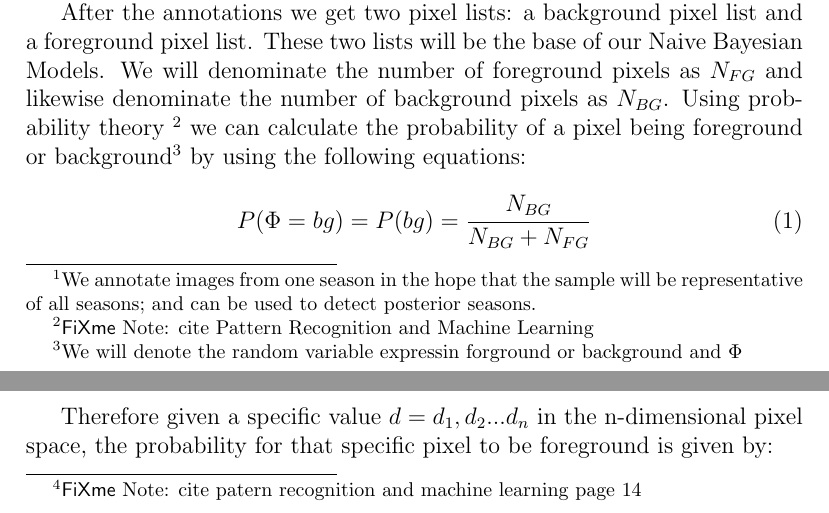
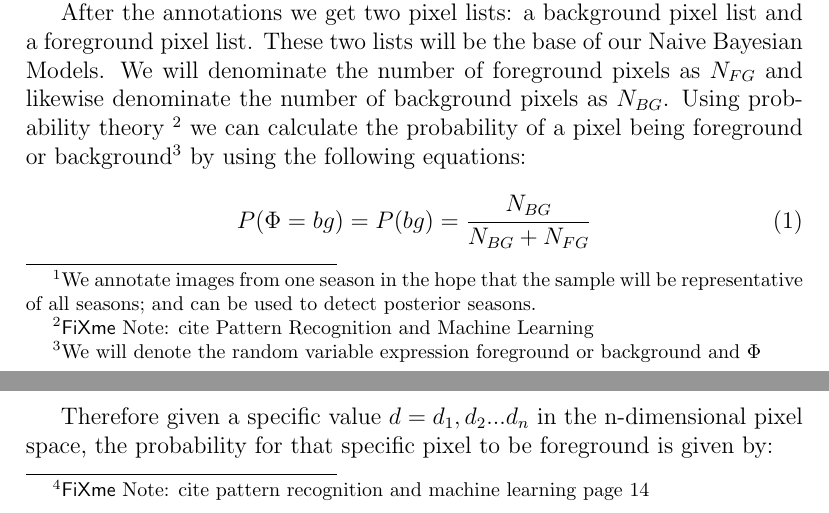
Before and after one commit to Joelgranados/EcoIP, a LaTeX document (docs/bayesianModelDefinition.tex): two parts of pages 2 and 3 of 5, joined at a grey line, cut so that both start at the same text. Compiled offline with pdfLaTeX.

Commit message:
Fix some spelling mistakes

```diff
--- a/docs/bayesianModelDefinition.tex
+++ b/docs/bayesianModelDefinition.tex
@@ -49,7 +49,7 @@ Models. We will denominate the number of foreground pixels as $N_{FG}$ and
 likewise denominate the number of background pixels as $N_{BG}$. Using probability
 theory \fxnote{cite Pattern Recognition and Machine Learning} we can calculate
 the probability of a pixel being foreground or background\footnote{We will
-denote the random variable expressin forground or background and $\Phi$}
+denote the random variable expression foreground or background and $\Phi$}
 by using the following equations:
 
 \begin{equation}
@@ -64,7 +64,7 @@ For these probabilities to have any kind of meaning $N_{BG}$ and $N_{FG}$ need
 to be calculated throughout a season. Note that if this is not possible we will
 replace the values with something "sensible" like $P(fg)=.5$ and $P(bg)=.5$.
 Further notice that we will use the notation from
-\fxnote{cite patern recognition and machine learning page 14} where we will use
+\fxnote{cite pattern recognition and machine learning page 14} where we will use
 lower case characters ($bg$) to denote the value of a random variable ($\Phi$).
 The random variable is denoted by an upper case character.
 
```
